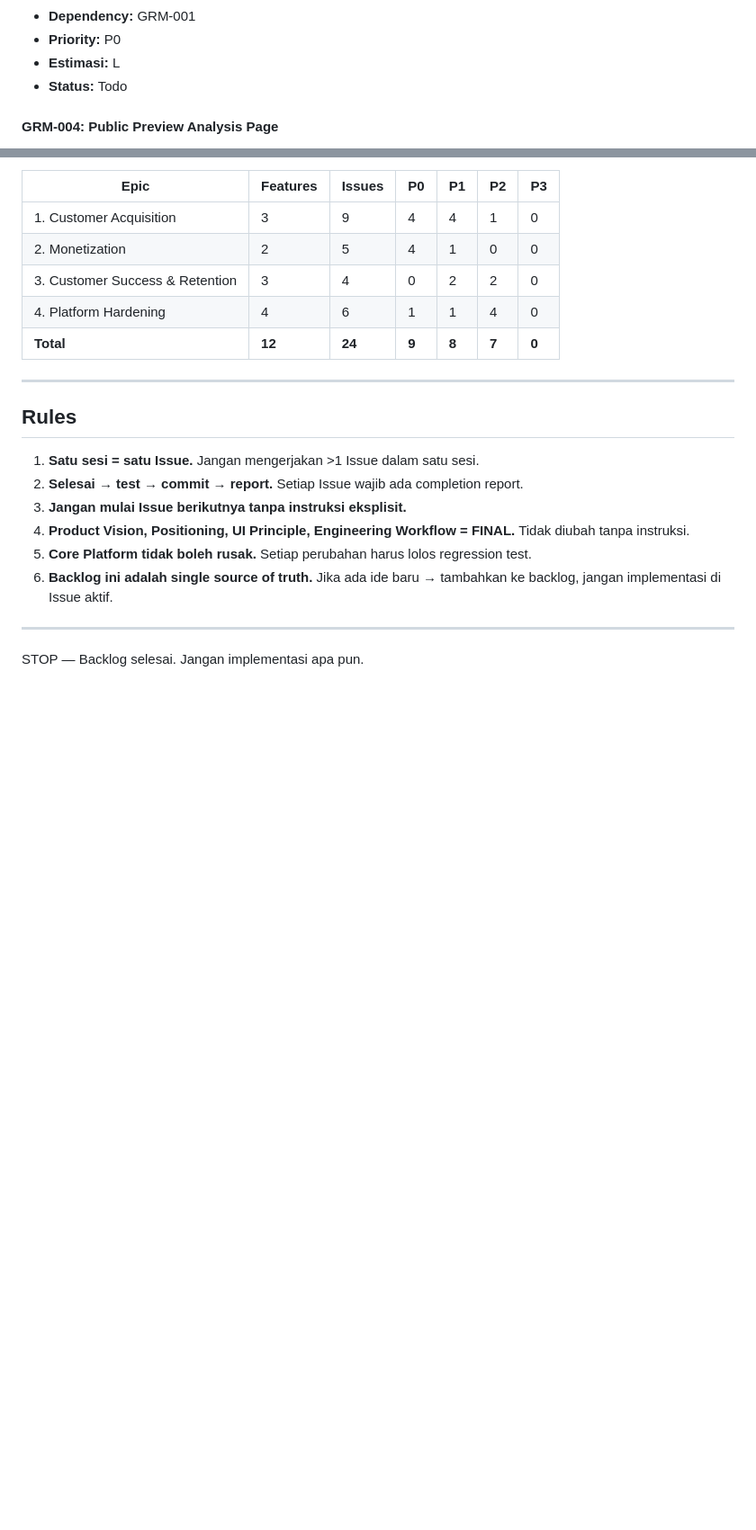
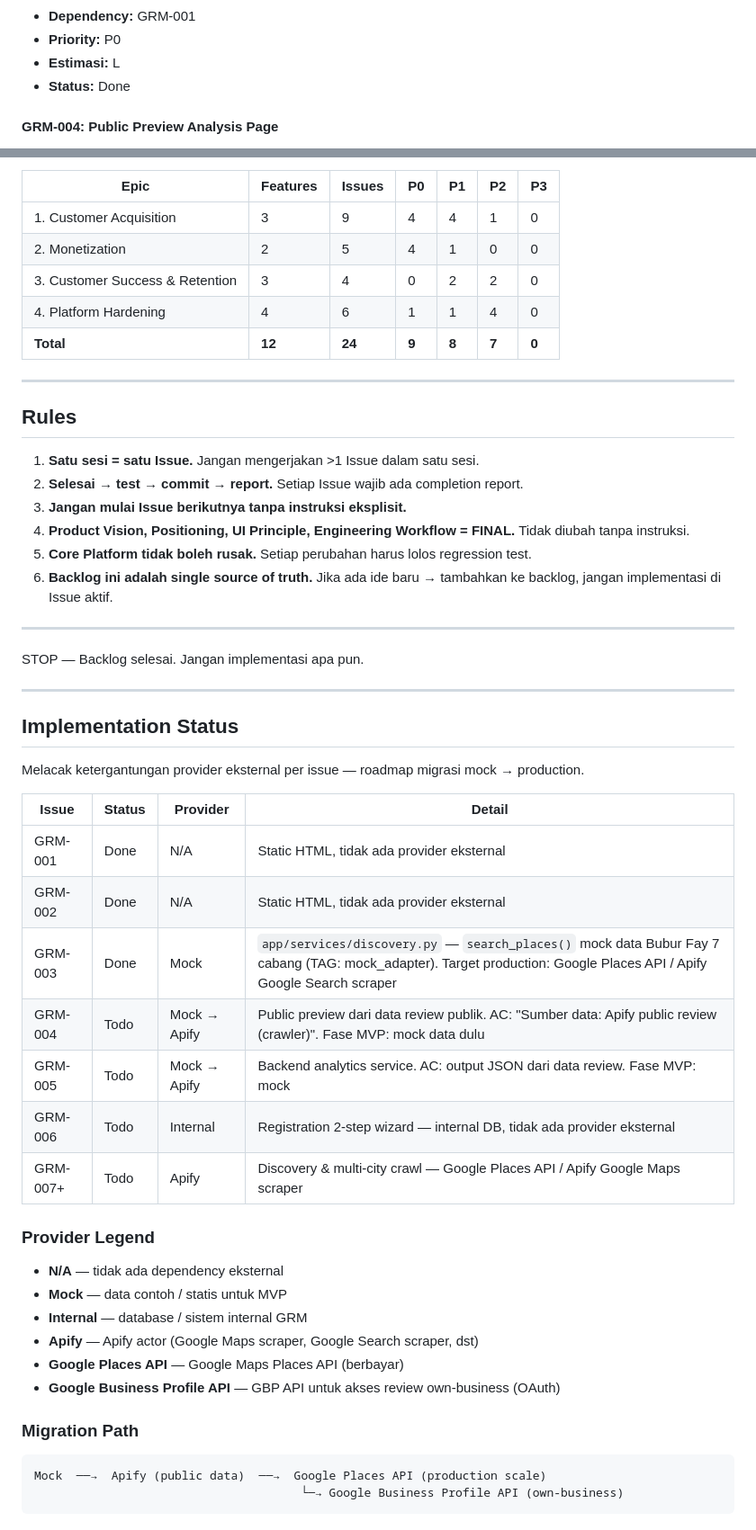
Before and after one commit to ismalzeva/google-reviews-monitoring-, a Markdown page: docs/GRM_BACKLOG.md, 2 parts joined by grey strips. Shown at 90% size. GitHub-like rendering; blank space fills up the shorter version.

Commit message:
docs: GRM-003 status Done, Implementation Status table, POL-021-024

````diff
--- a/docs/GRM_BACKLOG.md
+++ b/docs/GRM_BACKLOG.md
@@ -138,7 +138,7 @@ Memungkinkan visitor mencari bisnis NYATA sendiri dan melihat preview analisis
 - **Dependency:** GRM-001
 - **Priority:** P0
 - **Estimasi:** L
-- **Status:** Todo
+- **Status:** Done
 
 #### GRM-004: Public Preview Analysis Page
 
@@ -665,3 +665,35 @@ GRM-001 (Landing)
 ---
 
 STOP — Backlog selesai. Jangan implementasi apa pun.
+
+---
+
+## Implementation Status
+
+Melacak ketergantungan provider eksternal per issue — roadmap migrasi mock → production.
+
+| Issue | Status | Provider | Detail |
+|-------|--------|----------|--------|
+| GRM-001 | Done | N/A | Static HTML, tidak ada provider eksternal |
+| GRM-002 | Done | N/A | Static HTML, tidak ada provider eksternal |
+| GRM-003 | Done | Mock | `app/services/discovery.py` — `search_places()` mock data Bubur Fay 7 cabang (TAG: mock_adapter). Target production: Google Places API / Apify Google Search scraper |
+| GRM-004 | Todo | Mock → Apify | Public preview dari data review publik. AC: "Sumber data: Apify public review (crawler)". Fase MVP: mock data dulu |
+| GRM-005 | Todo | Mock → Apify | Backend analytics service. AC: output JSON dari data review. Fase MVP: mock |
+| GRM-006 | Todo | Internal | Registration 2-step wizard — internal DB, tidak ada provider eksternal |
+| GRM-007+ | Todo | Apify | Discovery & multi-city crawl — Google Places API / Apify Google Maps scraper |
+
+### Provider Legend
+
+- **N/A** — tidak ada dependency eksternal
+- **Mock** — data contoh / statis untuk MVP
+- **Internal** — database / sistem internal GRM
+- **Apify** — Apify actor (Google Maps scraper, Google Search scraper, dst)
+- **Google Places API** — Google Maps Places API (berbayar)
+- **Google Business Profile API** — GBP API untuk akses review own-business (OAuth)
+
+### Migration Path
+
+```
+Mock  ──→  Apify (public data)  ──→  Google Places API (production scale)
+                                      └─→ Google Business Profile API (own-business)
+```
````
Also changed, not shown: docs/GRM_UI_POLISH_BACKLOG.md (added, +164 -0 lines).
